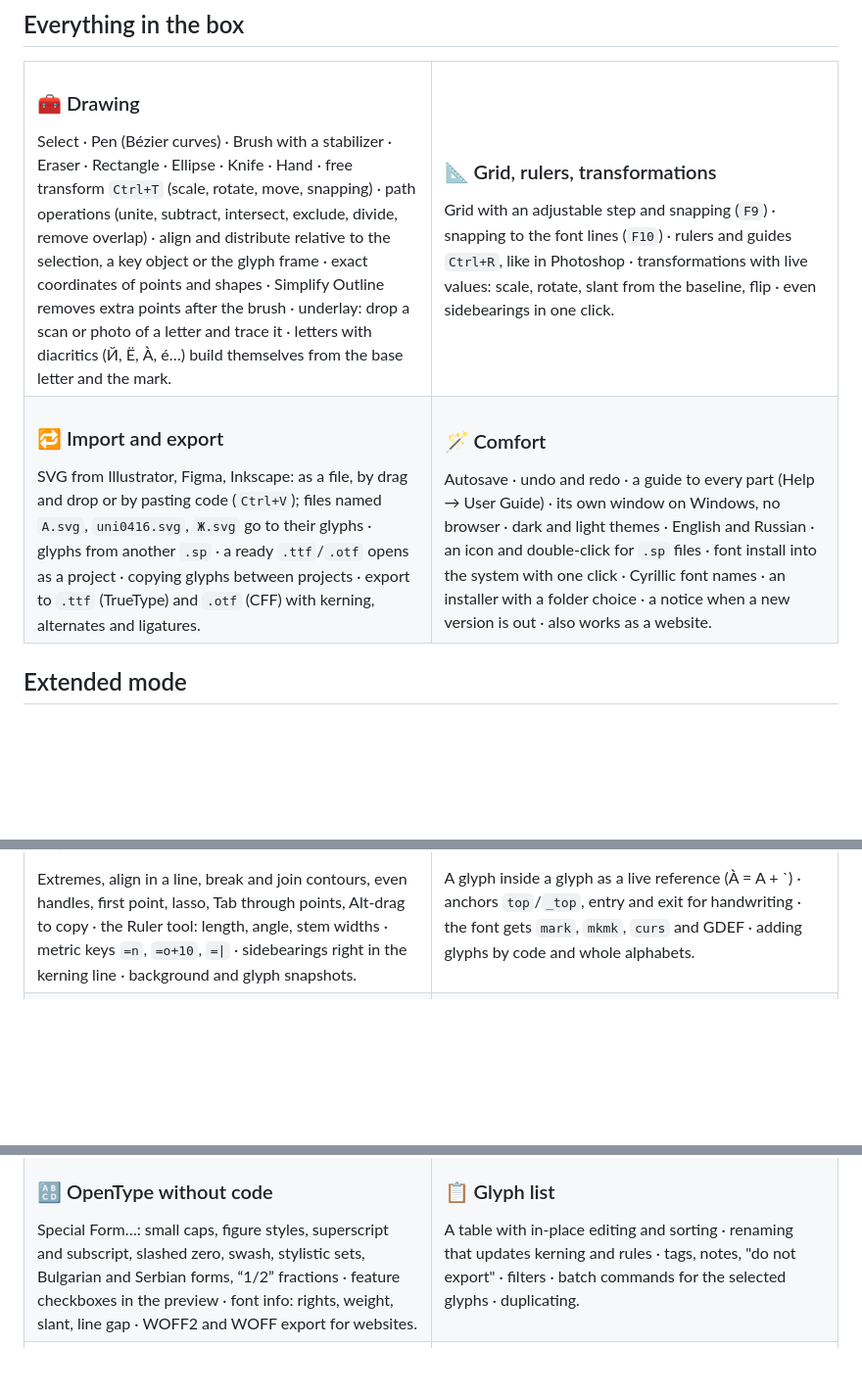
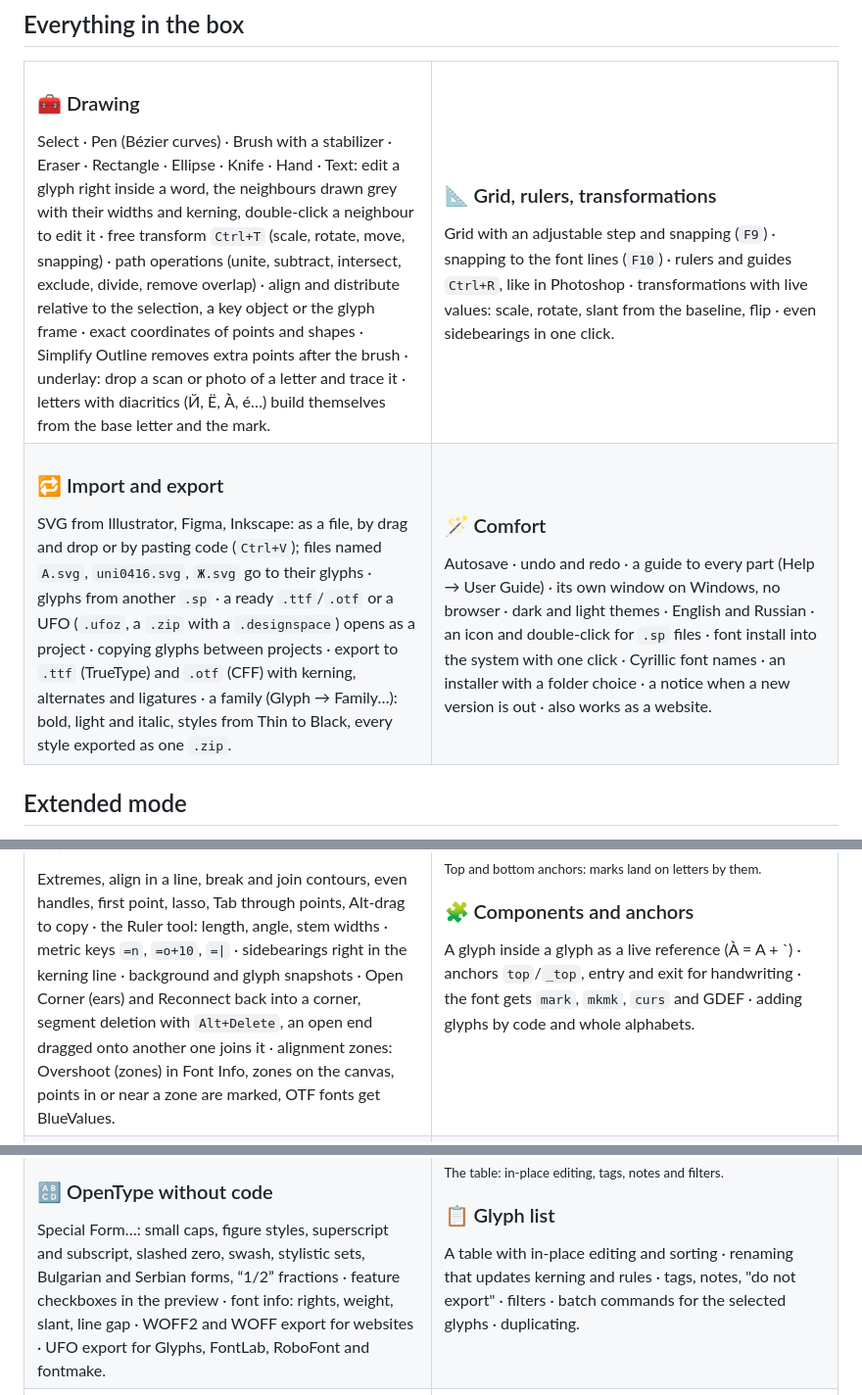
Before and after one commit to GeekFreak01/spline, a Markdown page: README.en.md, 3 parts joined by grey strips. Shown at 98% size. Drawn GitHub-style; blank space fills up the shorter version.

```diff
--- a/README.en.md
+++ b/README.en.md
@@ -168,7 +168,7 @@
   <tr>
     <td width="50%" valign="top">
       <h3>🧰 Drawing</h3>
-      Select · Pen (Bézier curves) · Brush with a stabilizer · Eraser · Rectangle · Ellipse · Knife · Hand · free transform <code>Ctrl+T</code> (scale, rotate, move, snapping) · path operations (unite, subtract, intersect, exclude, divide, remove overlap) · align and distribute relative to the selection, a key object or the glyph frame · exact coordinates of points and shapes · Simplify Outline removes extra points after the brush · underlay: drop a scan or photo of a letter and trace it · letters with diacritics (Й, Ё, À, é…) build themselves from the base letter and the mark.
+      Select · Pen (Bézier curves) · Brush with a stabilizer · Eraser · Rectangle · Ellipse · Knife · Hand · Text: edit a glyph right inside a word, the neighbours drawn grey with their widths and kerning, double-click a neighbour to edit it · free transform <code>Ctrl+T</code> (scale, rotate, move, snapping) · path operations (unite, subtract, intersect, exclude, divide, remove overlap) · align and distribute relative to the selection, a key object or the glyph frame · exact coordinates of points and shapes · Simplify Outline removes extra points after the brush · underlay: drop a scan or photo of a letter and trace it · letters with diacritics (Й, Ё, À, é…) build themselves from the base letter and the mark.
     </td>
     <td width="50%" valign="top">
       <h3>📐 Grid, rulers, transformations</h3>
@@ -178,7 +178,7 @@
   <tr>
     <td width="50%" valign="top">
       <h3>🔁 Import and export</h3>
-      SVG from Illustrator, Figma, Inkscape: as a file, by drag and drop or by pasting code (<code>Ctrl+V</code>); files named <code>A.svg</code>, <code>uni0416.svg</code>, <code>Ж.svg</code> go to their glyphs · glyphs from another <code>.sp</code> · a ready <code>.ttf</code>/<code>.otf</code> opens as a project · copying glyphs between projects · export to <code>.ttf</code> (TrueType) and <code>.otf</code> (CFF) with kerning, alternates and ligatures.
+      SVG from Illustrator, Figma, Inkscape: as a file, by drag and drop or by pasting code (<code>Ctrl+V</code>); files named <code>A.svg</code>, <code>uni0416.svg</code>, <code>Ж.svg</code> go to their glyphs · glyphs from another <code>.sp</code> · a ready <code>.ttf</code>/<code>.otf</code> or a UFO (<code>.ufoz</code>, a <code>.zip</code> with a <code>.designspace</code>) opens as a project · copying glyphs between projects · export to <code>.ttf</code> (TrueType) and <code>.otf</code> (CFF) with kerning, alternates and ligatures · a family (Glyph → Family…): bold, light and italic, styles from Thin to Black, every style exported as one <code>.zip</code>.
     </td>
     <td width="50%" valign="top">
       <h3>🪄 Comfort</h3>
@@ -198,7 +198,7 @@ The simple mode stays simple. Everything for serious type work switches on in **
       <br>
       <sub>The Ruler measures stems and counters; the Points panel holds the editing commands.</sub>
       <h3>✏️ Editing and spacing</h3>
-      Extremes, align in a line, break and join contours, even handles, first point, lasso, Tab through points, Alt-drag to copy · the Ruler tool: length, angle, stem widths · metric keys <code>=n</code>, <code>=o+10</code>, <code>=|</code> · sidebearings right in the kerning line · background and glyph snapshots.
+      Extremes, align in a line, break and join contours, even handles, first point, lasso, Tab through points, Alt-drag to copy · the Ruler tool: length, angle, stem widths · metric keys <code>=n</code>, <code>=o+10</code>, <code>=|</code> · sidebearings right in the kerning line · background and glyph snapshots · Open Corner (ears) and Reconnect back into a corner, segment deletion with <code>Alt+Delete</code>, an open end dragged onto another one joins it · alignment zones: Overshoot (zones) in Font Info, zones on the canvas, points in or near a zone are marked, OTF fonts get BlueValues.
     </td>
     <td width="50%" valign="top">
       <img src="docs/screenshots/en/ext-anchors.png" alt="The letter И with top and bottom anchors (orange diamonds), the Anchors panel with coordinates and Place Automatically, the preview “Йй Ёё — À É Ñ Ö Ü”" width="100%">
@@ -214,7 +214,7 @@ The simple mode stays simple. Everything for serious type work switches on in **
       <br>
       <sub>Special Form…: pick what the copy is for and the OpenType feature appears by itself.</sub>
       <h3>🔠 OpenType without code</h3>
-      Special Form…: small caps, figure styles, superscript and subscript, slashed zero, swash, stylistic sets, Bulgarian and Serbian forms, “1/2” fractions · feature checkboxes in the preview · font info: rights, weight, slant, line gap · WOFF2 and WOFF export for websites.
+      Special Form…: small caps, figure styles, superscript and subscript, slashed zero, swash, stylistic sets, Bulgarian and Serbian forms, “1/2” fractions · feature checkboxes in the preview · font info: rights, weight, slant, line gap · WOFF2 and WOFF export for websites · UFO export for Glyphs, FontLab, RoboFont and fontmake.
     </td>
     <td width="50%" valign="top">
       <img src="docs/screenshots/en/ext-table.png" alt="The glyph table: name, Unicode, width, sidebearings, tags “ready” and “check”, a note “the spur is too short”, Export checkboxes; the With a note filter and tags on the left" width="100%">
```
Also changed, not shown: other parts of README.en.md (+3 -2 lines), README.md (+8 -6 lines), docs/ultimate-update.md (+1 -1 lines).
